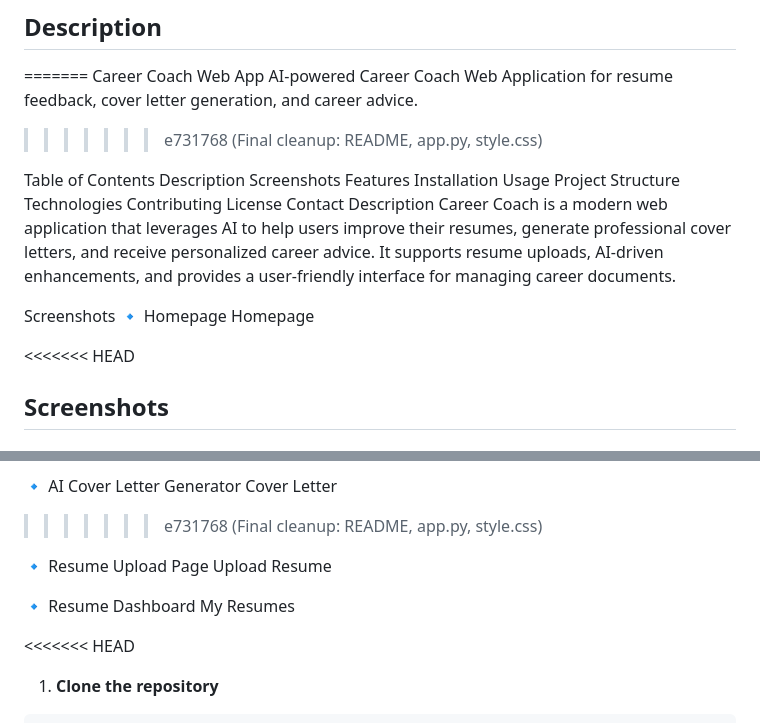
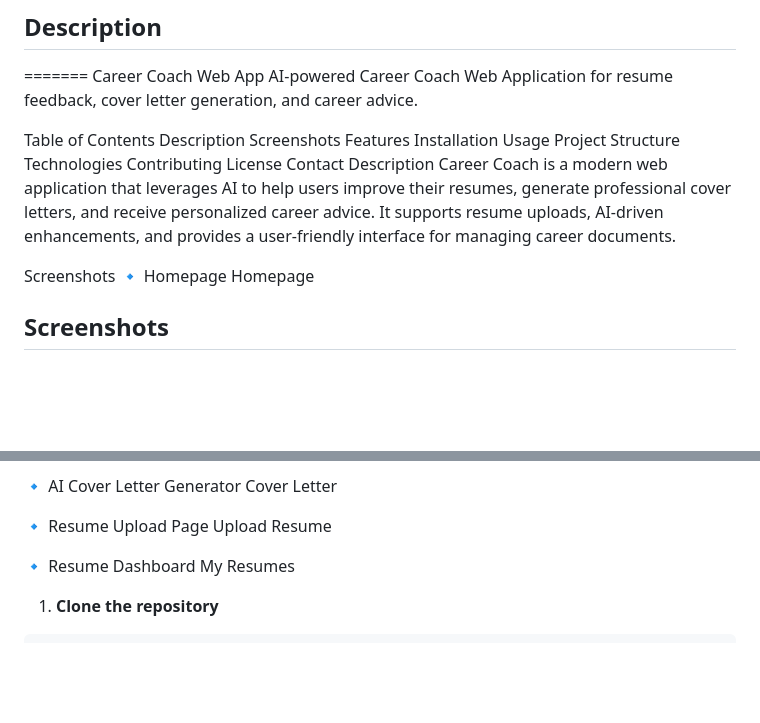
Before and after one commit to Dennis2y/Career-Coach-Web-App, a Markdown page: README.md, 2 parts joined by grey strips. Drawn GitHub-style; blank space fills up the shorter version.

````diff
--- a/README.md
+++ b/README.md
@@ -29,7 +23,6 @@
 =======
 Career Coach Web App
 AI-powered Career Coach Web Application for resume feedback, cover letter generation, and career advice.
->>>>>>> e731768 (Final cleanup: README, app.py, style.css)
 
 Table of Contents
 Description
@@ -49,7 +42,7 @@ Screenshots
 🔹 Homepage
 Homepage
 
-<<<<<<< HEAD
+
 ## Screenshots
 
 ### 🔹 Homepage
@@ -87,7 +80,7 @@ Features
 
 🔹 AI Cover Letter Generator
 Cover Letter
->>>>>>> e731768 (Final cleanup: README, app.py, style.css)
+
 
 🔹 Resume Upload Page
 Upload Resume
@@ -95,7 +88,6 @@ Upload Resume
 🔹 Resume Dashboard
 My Resumes
 
-<<<<<<< HEAD
 1. **Clone the repository**
 ```bash
 =======
````
Also changed, not shown: other parts of README.md (+0 -54 lines).
